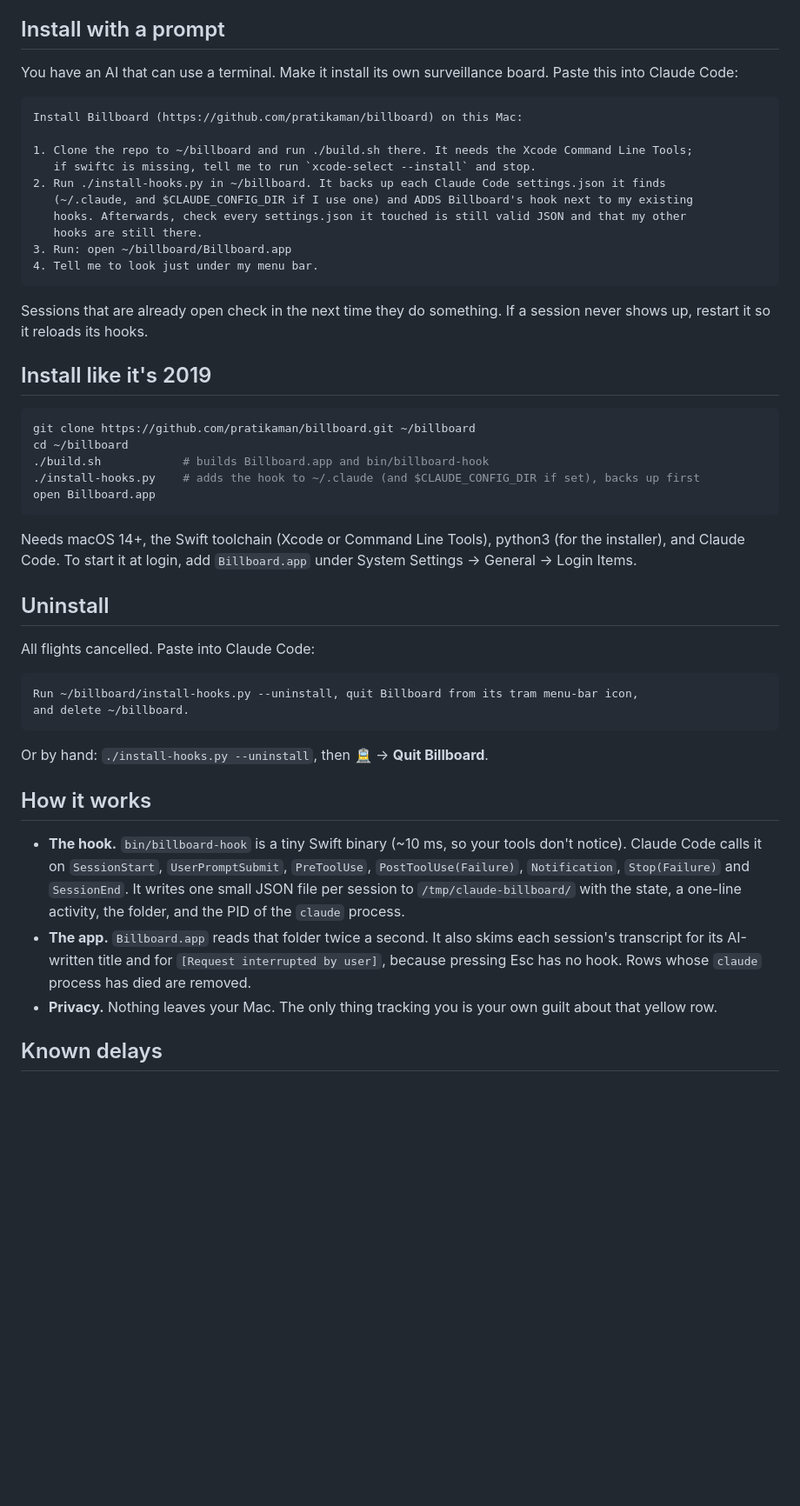
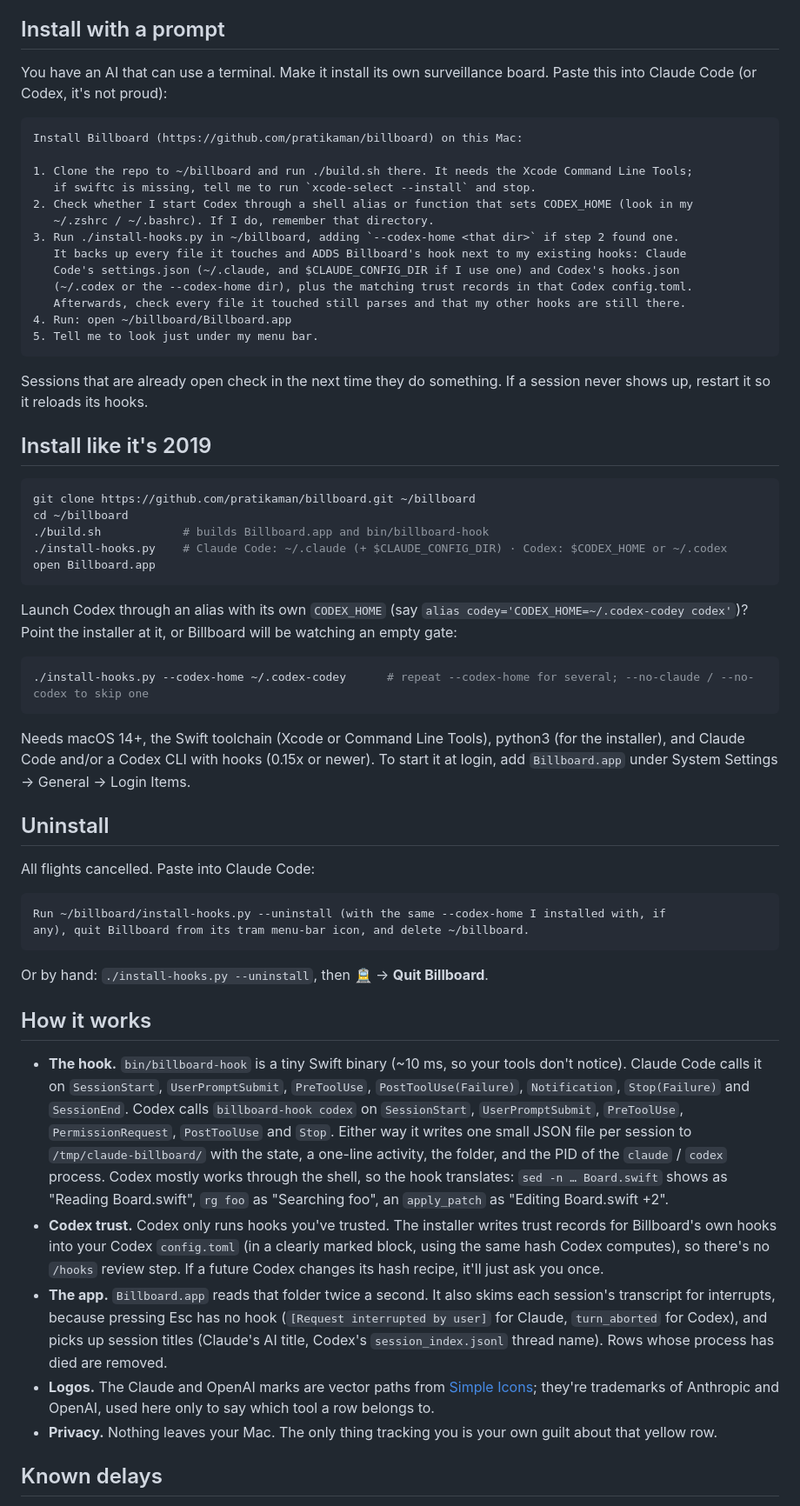
Before and after one commit to pratikaman/billboard, a Markdown page: README.md, the part around one of its changes. Shown at 87% size. Rendered like a GitHub page; blank space fills up the shorter version.

````diff
--- a/README.md
+++ b/README.md
@@ -40,19 +41,22 @@ The same menu also has max rows, size, left/center/right position, hide-when-emp
 
 ## Install with a prompt
 
-You have an AI that can use a terminal. Make it install its own surveillance board. Paste this into Claude Code:
+You have an AI that can use a terminal. Make it install its own surveillance board. Paste this into Claude Code (or Codex, it's not proud):
 
 ```text
 Install Billboard (https://github.com/pratikaman/billboard) on this Mac:
 
 1. Clone the repo to ~/billboard and run ./build.sh there. It needs the Xcode Command Line Tools;
    if swiftc is missing, tell me to run `xcode-select --install` and stop.
-2. Run ./install-hooks.py in ~/billboard. It backs up each Claude Code settings.json it finds
-   (~/.claude, and $CLAUDE_CONFIG_DIR if I use one) and ADDS Billboard's hook next to my existing
-   hooks. Afterwards, check every settings.json it touched is still valid JSON and that my other
-   hooks are still there.
-3. Run: open ~/billboard/Billboard.app
-4. Tell me to look just under my menu bar.
+2. Check whether I start Codex through a shell alias or function that sets CODEX_HOME (look in my
+   ~/.zshrc / ~/.bashrc). If I do, remember that directory.
+3. Run ./install-hooks.py in ~/billboard, adding `--codex-home <that dir>` if step 2 found one.
+   It backs up every file it touches and ADDS Billboard's hook next to my existing hooks: Claude
+   Code's settings.json (~/.claude, and $CLAUDE_CONFIG_DIR if I use one) and Codex's hooks.json
+   (~/.codex or the --codex-home dir), plus the matching trust records in that Codex config.toml.
+   Afterwards, check every file it touched still parses and that my other hooks are still there.
+4. Run: open ~/billboard/Billboard.app
+5. Tell me to look just under my menu bar.
 ```
 
 Sessions that are already open check in the next time they do something. If a session never shows up, restart it so it reloads its hooks.
@@ -63,27 +67,35 @@ Sessions that are already open check in the next time they do something. If a se
 git clone https://github.com/pratikaman/billboard.git ~/billboard
 cd ~/billboard
 ./build.sh            # builds Billboard.app and bin/billboard-hook
-./install-hooks.py    # adds the hook to ~/.claude (and $CLAUDE_CONFIG_DIR if set), backs up first
+./install-hooks.py    # Claude Code: ~/.claude (+ $CLAUDE_CONFIG_DIR) · Codex: $CODEX_HOME or ~/.codex
 open Billboard.app
 ```
 
-Needs macOS 14+, the Swift toolchain (Xcode or Command Line Tools), python3 (for the installer), and Claude Code. To start it at login, add `Billboard.app` under System Settings → General → Login Items.
+Launch Codex through an alias with its own `CODEX_HOME` (say `alias codey='CODEX_HOME=~/.codex-codey codex'`)? Point the installer at it, or Billboard will be watching an empty gate:
+
+```sh
+./install-hooks.py --codex-home ~/.codex-codey      # repeat --codex-home for several; --no-claude / --no-codex to skip one
+```
+
+Needs macOS 14+, the Swift toolchain (Xcode or Command Line Tools), python3 (for the installer), and Claude Code and/or a Codex CLI with hooks (0.15x or newer). To start it at login, add `Billboard.app` under System Settings → General → Login Items.
 
 ## Uninstall
 
 All flights cancelled. Paste into Claude Code:
 
 ```text
-Run ~/billboard/install-hooks.py --uninstall, quit Billboard from its tram menu-bar icon,
-and delete ~/billboard.
+Run ~/billboard/install-hooks.py --uninstall (with the same --codex-home I installed with, if
+any), quit Billboard from its tram menu-bar icon, and delete ~/billboard.
 ```
 
 Or by hand: `./install-hooks.py --uninstall`, then 🚊 → **Quit Billboard**.
 
 ## How it works
 
-- **The hook.** `bin/billboard-hook` is a tiny Swift binary (~10 ms, so your tools don't notice). Claude Code calls it on `SessionStart`, `UserPromptSubmit`, `PreToolUse`, `PostToolUse(Failure)`, `Notification`, `Stop(Failure)` and `SessionEnd`. It writes one small JSON file per session to `/tmp/claude-billboard/` with the state, a one-line activity, the folder, and the PID of the `claude` process.
-- **The app.** `Billboard.app` reads that folder twice a second. It also skims each session's transcript for its AI-written title and for `[Request interrupted by user]`, because pressing Esc has no hook. Rows whose `claude` process has died are removed.
+- **The hook.** `bin/billboard-hook` is a tiny Swift binary (~10 ms, so your tools don't notice). Claude Code calls it on `SessionStart`, `UserPromptSubmit`, `PreToolUse`, `PostToolUse(Failure)`, `Notification`, `Stop(Failure)` and `SessionEnd`. Codex calls `billboard-hook codex` on `SessionStart`, `UserPromptSubmit`, `PreToolUse`, `PermissionRequest`, `PostToolUse` and `Stop`. Either way it writes one small JSON file per session to `/tmp/claude-billboard/` with the state, a one-line activity, the folder, and the PID of the `claude` / `codex` process. Codex mostly works through the shell, so the hook translates: `sed -n … Board.swift` shows as "Reading Board.swift", `rg foo` as "Searching foo", an `apply_patch` as "Editing Board.swift +2".
+- **Codex trust.** Codex only runs hooks you've trusted. The installer writes trust records for Billboard's own hooks into your Codex `config.toml` (in a clearly marked block, using the same hash Codex computes), so there's no `/hooks` review step. If a future Codex changes its hash recipe, it'll just ask you once.
+- **The app.** `Billboard.app` reads that folder twice a second. It also skims each session's transcript for interrupts, because pressing Esc has no hook (`[Request interrupted by user]` for Claude, `turn_aborted` for Codex), and picks up session titles (Claude's AI title, Codex's `session_index.jsonl` thread name). Rows whose process has died are removed.
+- **Logos.** The Claude and OpenAI marks are vector paths from [Simple Icons](https://simpleicons.org); they're trademarks of Anthropic and OpenAI, used here only to say which tool a row belongs to.
 - **Privacy.** Nothing leaves your Mac. The only thing tracking you is your own guilt about that yellow row.
 
 ## Known delays
````
Also changed, not shown: other parts of README.md (+3 -2 lines), docs/themes.png, 9 other files.
